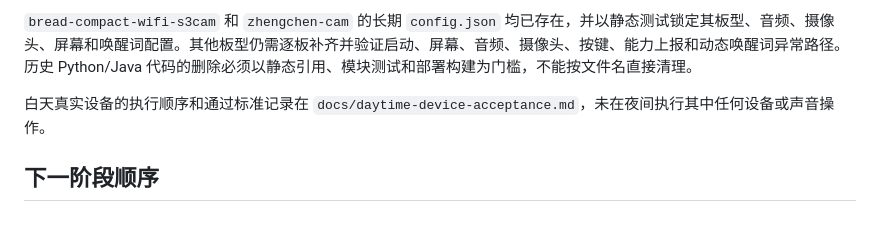
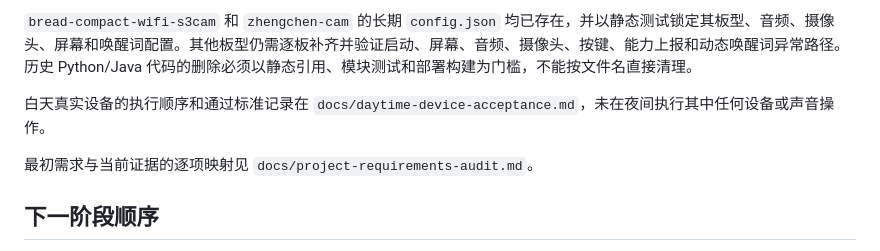
Before and after one commit to ShmilyXI/ai-plush-companion, a Markdown page: docs/project-chain-roadmap.md, the part around the change. GitHub-like rendering; blank space fills up the shorter version.

Commit message:
docs: audit project requirements and evidence

```diff
--- a/docs/project-chain-roadmap.md
+++ b/docs/project-chain-roadmap.md
@@ -38,6 +38,8 @@ API Key 已支持一次性明文返回、SHA-256 哈希、scope、Agent 白名
 
 白天真实设备的执行顺序和通过标准记录在 `docs/daytime-device-acceptance.md`，未在夜间执行其中任何设备或声音操作。
 
+最初需求与当前证据的逐项映射见 `docs/project-requirements-audit.md`。
+
 ## 下一阶段顺序
 
 先完成公共 WebSocket 的二进制音频和断线/取消契约，再增加配额、会话历史和 APP 使用的资源/会话 API。随后对角色的提示词、性格、模型、音色、Memory、Skill 做逐项跨层验证。最后按板型补配置治理、清理剩余历史代码，并在白天用真实设备做一次完整证据采集。
```
Also changed, not shown: docs/project-requirements-audit.md (added, +35 -0 lines).
